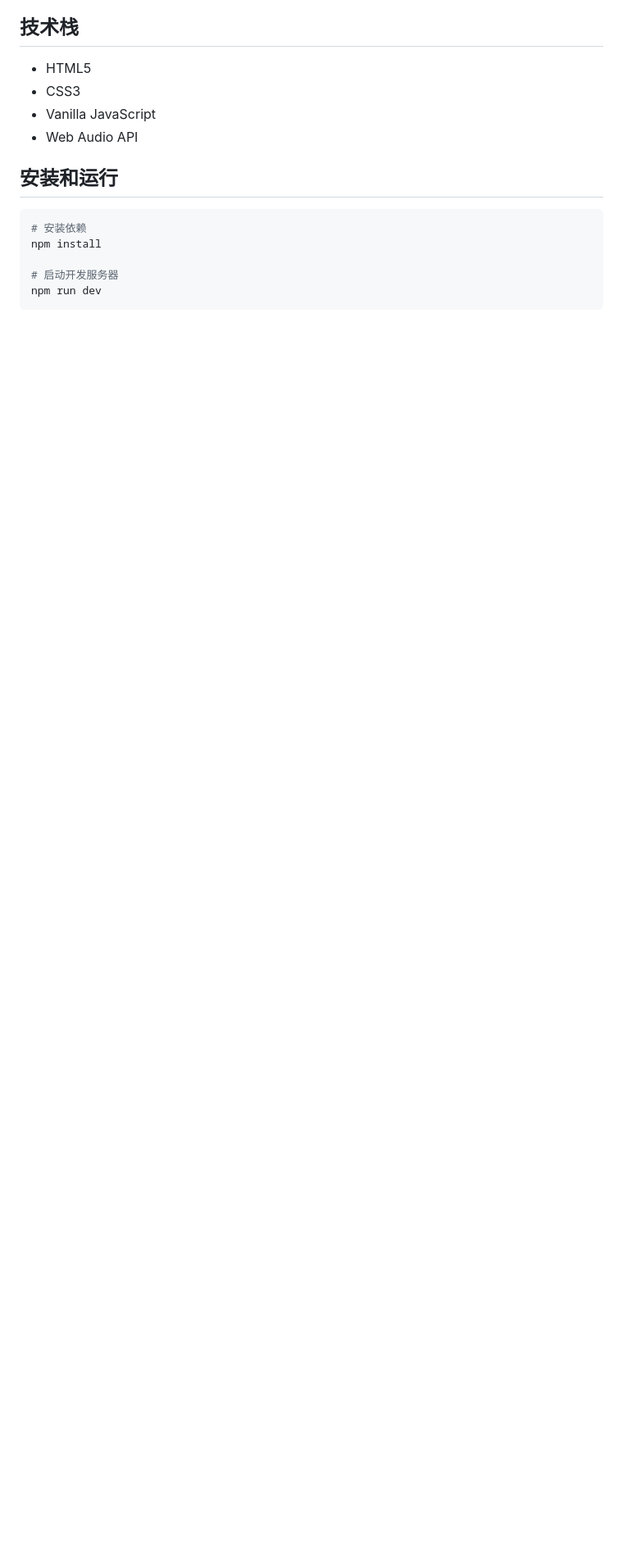
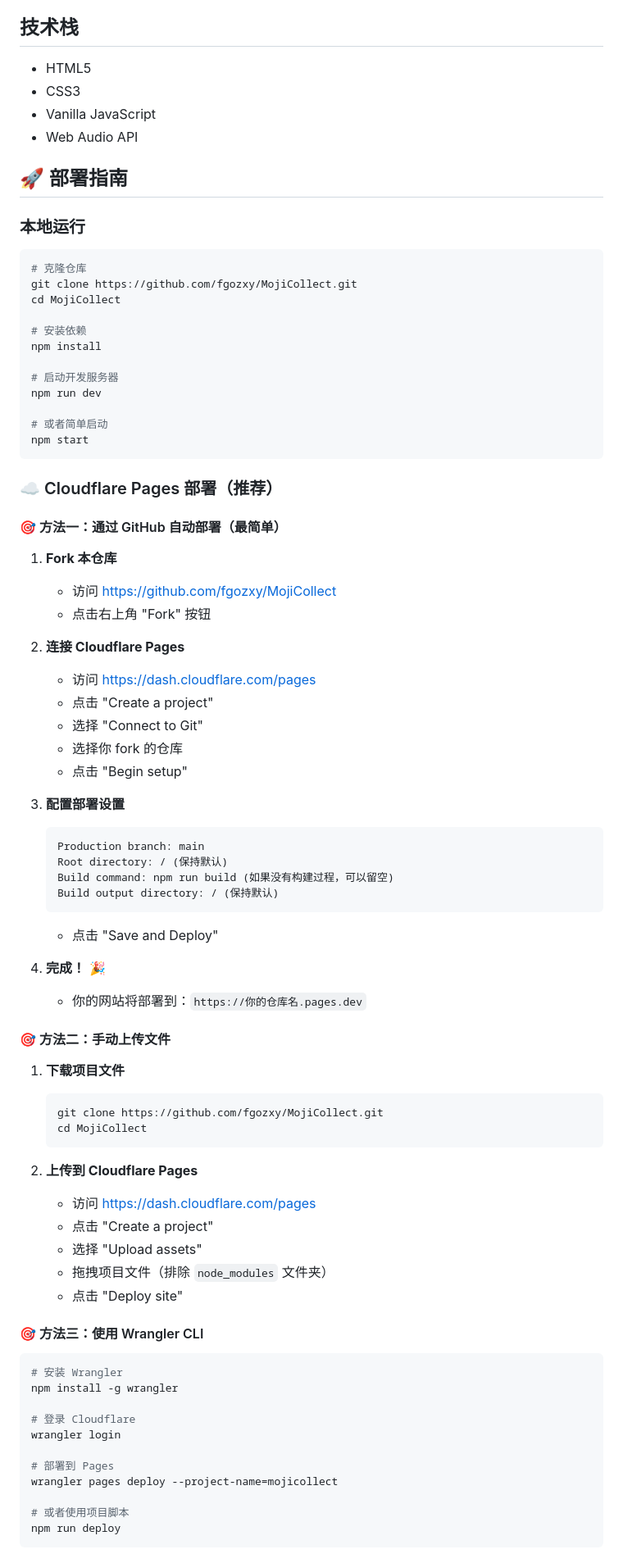
Before and after one commit to fgozxy/MojiCollect, a Markdown page: README.md, the part around one of its changes. Shown at 82% size. Rendered like a GitHub page; blank space fills up the shorter version.

````diff
--- a/README.md
+++ b/README.md
@@ -67,12 +67,80 @@
 - Vanilla JavaScript
 - Web Audio API
 
-## 安装和运行
+## 🚀 部署指南
+
+### 本地运行
 
 ```bash
+# 克隆仓库
+git clone https://github.com/fgozxy/MojiCollect.git
+cd MojiCollect
+
 # 安装依赖
 npm install
 
 # 启动开发服务器
 npm run dev
+
+# 或者简单启动
+npm start
 ```
+
+### ☁️ Cloudflare Pages 部署（推荐）
+
+#### 🎯 方法一：通过 GitHub 自动部署（最简单）
+
+1. **Fork 本仓库**
+   - 访问 https://github.com/fgozxy/MojiCollect
+   - 点击右上角 "Fork" 按钮
+
+2. **连接 Cloudflare Pages**
+   - 访问 https://dash.cloudflare.com/pages
+   - 点击 "Create a project"
+   - 选择 "Connect to Git"
+   - 选择你 fork 的仓库
+   - 点击 "Begin setup"
+
+3. **配置部署设置**
+   ```
+   Production branch: main
+   Root directory: / (保持默认)
+   Build command: npm run build (如果没有构建过程，可以留空)
+   Build output directory: / (保持默认)
+   ```
+   - 点击 "Save and Deploy"
+
+4. **完成！** 🎉
+   - 你的网站将部署到：`https://你的仓库名.pages.dev`
+
+#### 🎯 方法二：手动上传文件
+
+1. **下载项目文件**
+   ```bash
+   git clone https://github.com/fgozxy/MojiCollect.git
+   cd MojiCollect
+   ```
+
+2. **上传到 Cloudflare Pages**
+   - 访问 https://dash.cloudflare.com/pages
+   - 点击 "Create a project"
+   - 选择 "Upload assets"
+   - 拖拽项目文件（排除 `node_modules` 文件夹）
+   - 点击 "Deploy site"
+
+#### 🎯 方法三：使用 Wrangler CLI
+
+```bash
+# 安装 Wrangler
+npm install -g wrangler
+
+# 登录 Cloudflare
+wrangler login
+
+# 部署到 Pages
+wrangler pages deploy --project-name=mojicollect
+
+# 或者使用项目脚本
+npm run deploy
+```
+
````
Also changed, not shown: other parts of README.md (+24 -0 lines), docs/部署教程.md (added, +260 -0 lines).
